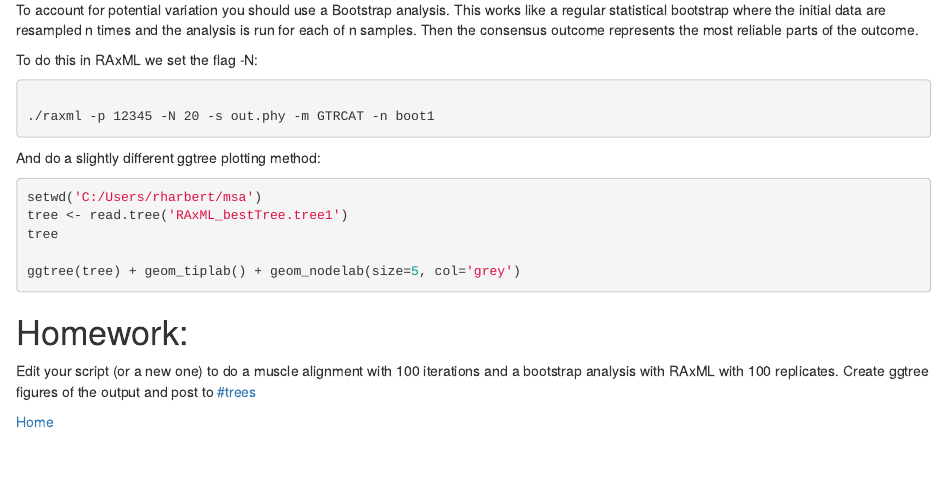
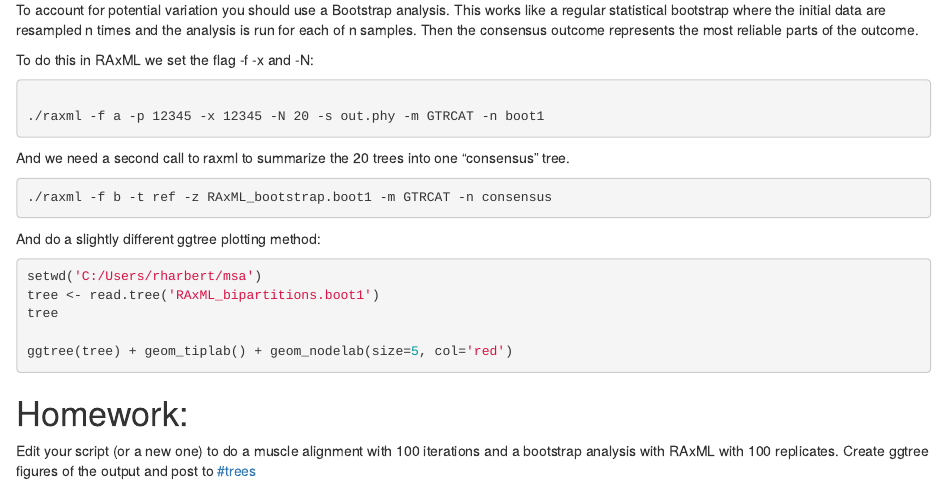
Before and after one commit to rsh249/bioinformatics, an R Markdown document (docs/phylogenetics2.Rmd): the page in a window 1100 px wide, from 1810 px down. Rendered offline with R 4.5, knitr and Pandoc, with nearby package versions.

Commit message:
phylo last

````diff
--- a/docs/phylogenetics2.Rmd
+++ b/docs/phylogenetics2.Rmd
@@ -113,22 +113,28 @@ The way that RAxML (and all phylogenetics programs) work is by first building a
 
 To account for potential variation you should use a Bootstrap analysis. This works like a regular statistical bootstrap where the initial data are resampled n times and the analysis is run for each of n samples. Then the consensus outcome represents the most reliable parts of the outcome.
 
-To do this in RAxML we set the flag -N:
+To do this in RAxML we set the flag -f -x and -N:
 
 ```{bash, eval=FALSE}
 
-./raxml -p 12345 -N 20 -s out.phy -m GTRCAT -n boot1
+./raxml -f a -p 12345 -x 12345 -N 20 -s out.phy -m GTRCAT -n boot1
 
+```
+
+And we need a second call to raxml to summarize the 20 trees into one "consensus" tree.
+
+```{bash, eval=FALSE}
+./raxml -f b -t ref -z RAxML_bootstrap.boot1 -m GTRCAT -n consensus
 ```
 
 And do a slightly different ggtree plotting method:
 
 ```{R, eval=FALSE}
 setwd('C:/Users/rharbert/msa')
-tree <- read.tree('RAxML_bestTree.tree1')
+tree <- read.tree('RAxML_bipartitions.boot1')
 tree
 
-ggtree(tree) + geom_tiplab() + geom_nodelab(size=5, col='grey')
+ggtree(tree) + geom_tiplab() + geom_nodelab(size=5, col='red')
 ```
 
 # Homework:
````
Also changed, not shown: docs/opensci.Rmd (+3 -1 lines), 2 other files.
